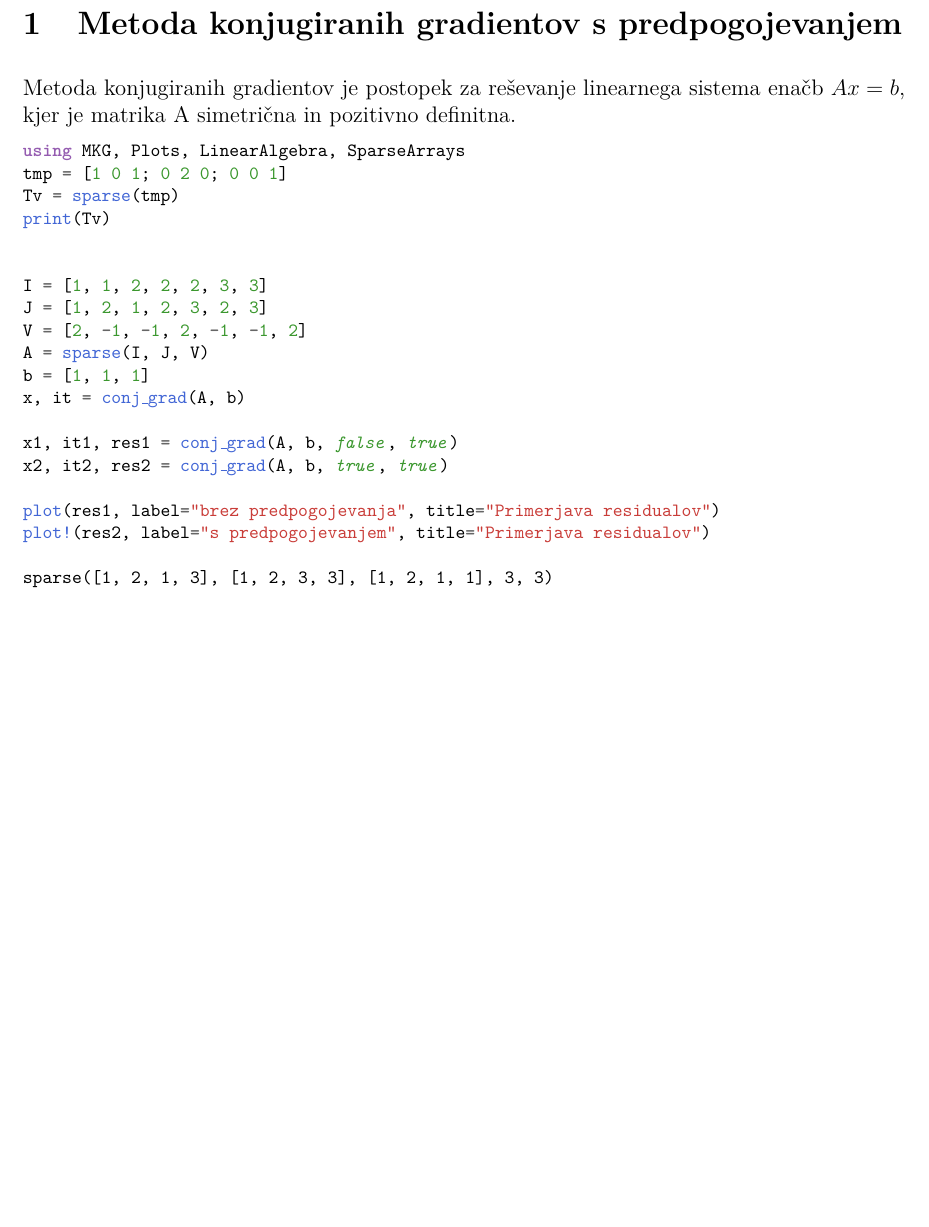
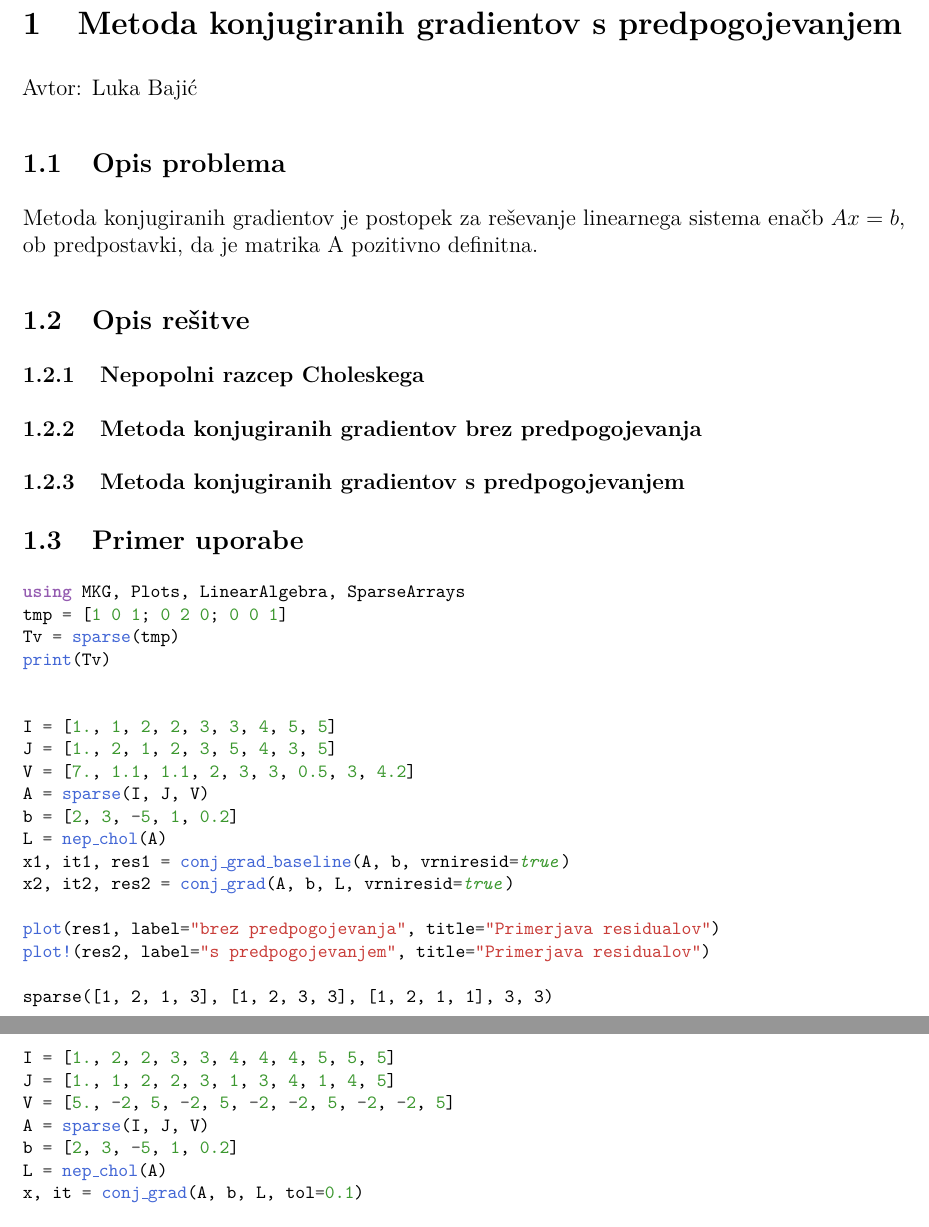
Before and after one commit to bajicluka01/nummat-2425, a LaTeX document (report/report.tex): part of page 1 of 2 before the commit and two parts of pages 1 and 2 of 3 after it, the two joined at a grey line, cut so that both start at the same text, the shorter picture padded with empty space. Compiled offline with pdfLaTeX.

Commit message:
funkcionalno

```diff
--- a/report/report.tex
+++ b/report/report.tex
@@ -122,9 +122,21 @@
 
 
 \section{Metoda konjugiranih gradientov s predpogojevanjem}
+Avtor: Luka Bajić
 
-Metoda konjugiranih gradientov je postopek za reševanje linearnega sistema enačb $Ax = b$, kjer je matrika A simetrična in pozitivno definitna.
 
+\subsection{Opis problema}
+Metoda konjugiranih gradientov je postopek za reševanje linearnega sistema enačb $Ax = b$, ob predpostavki, da je matrika A pozitivno definitna.
+
+
+\subsection{Opis rešitve}
+\subsubsection{Nepopolni razcep Choleskega}
+
+\subsubsection{Metoda konjugiranih gradientov brez predpogojevanja}
+
+\subsubsection{Metoda konjugiranih gradientov s predpogojevanjem}
+
+\subsection{Primer uporabe}
 
 \begin{lstlisting}
 (*@\HLJLk{using}@*) (*@\HLJLn{MKG}@*)(*@\HLJLp{,}@*) (*@\HLJLn{Plots}@*)(*@\HLJLp{,}@*) (*@\HLJLn{LinearAlgebra}@*)(*@\HLJLp{,}@*) (*@\HLJLn{SparseArrays}@*)
@@ -133,15 +145,14 @@ Metoda konjugiranih gradientov je postopek za reševanje linearnega sistema ena
 (*@\HLJLnf{print}@*)(*@\HLJLp{(}@*)(*@\HLJLn{Tv}@*)(*@\HLJLp{)}@*)
 
 
-(*@\HLJLn{I}@*) (*@\HLJLoB{=}@*) (*@\HLJLp{[}@*)(*@\HLJLni{1}@*)(*@\HLJLp{,}@*) (*@\HLJLni{1}@*)(*@\HLJLp{,}@*) (*@\HLJLni{2}@*)(*@\HLJLp{,}@*) (*@\HLJLni{2}@*)(*@\HLJLp{,}@*) (*@\HLJLni{2}@*)(*@\HLJLp{,}@*) (*@\HLJLni{3}@*)(*@\HLJLp{,}@*) (*@\HLJLni{3}@*)(*@\HLJLp{]}@*)
-(*@\HLJLn{J}@*) (*@\HLJLoB{=}@*) (*@\HLJLp{[}@*)(*@\HLJLni{1}@*)(*@\HLJLp{,}@*) (*@\HLJLni{2}@*)(*@\HLJLp{,}@*) (*@\HLJLni{1}@*)(*@\HLJLp{,}@*) (*@\HLJLni{2}@*)(*@\HLJLp{,}@*) (*@\HLJLni{3}@*)(*@\HLJLp{,}@*) (*@\HLJLni{2}@*)(*@\HLJLp{,}@*) (*@\HLJLni{3}@*)(*@\HLJLp{]}@*)
-(*@\HLJLn{V}@*) (*@\HLJLoB{=}@*) (*@\HLJLp{[}@*)(*@\HLJLni{2}@*)(*@\HLJLp{,}@*) (*@\HLJLoB{-}@*)(*@\HLJLni{1}@*)(*@\HLJLp{,}@*) (*@\HLJLoB{-}@*)(*@\HLJLni{1}@*)(*@\HLJLp{,}@*) (*@\HLJLni{2}@*)(*@\HLJLp{,}@*) (*@\HLJLoB{-}@*)(*@\HLJLni{1}@*)(*@\HLJLp{,}@*) (*@\HLJLoB{-}@*)(*@\HLJLni{1}@*)(*@\HLJLp{,}@*) (*@\HLJLni{2}@*)(*@\HLJLp{]}@*)
+(*@\HLJLn{I}@*) (*@\HLJLoB{=}@*) (*@\HLJLp{[}@*)(*@\HLJLnfB{1.}@*)(*@\HLJLp{,}@*) (*@\HLJLni{1}@*)(*@\HLJLp{,}@*) (*@\HLJLni{2}@*)(*@\HLJLp{,}@*) (*@\HLJLni{2}@*)(*@\HLJLp{,}@*) (*@\HLJLni{3}@*)(*@\HLJLp{,}@*) (*@\HLJLni{3}@*)(*@\HLJLp{,}@*) (*@\HLJLni{4}@*)(*@\HLJLp{,}@*) (*@\HLJLni{5}@*)(*@\HLJLp{,}@*) (*@\HLJLni{5}@*)(*@\HLJLp{]}@*)
+(*@\HLJLn{J}@*) (*@\HLJLoB{=}@*) (*@\HLJLp{[}@*)(*@\HLJLnfB{1.}@*)(*@\HLJLp{,}@*) (*@\HLJLni{2}@*)(*@\HLJLp{,}@*) (*@\HLJLni{1}@*)(*@\HLJLp{,}@*) (*@\HLJLni{2}@*)(*@\HLJLp{,}@*) (*@\HLJLni{3}@*)(*@\HLJLp{,}@*) (*@\HLJLni{5}@*)(*@\HLJLp{,}@*) (*@\HLJLni{4}@*)(*@\HLJLp{,}@*) (*@\HLJLni{3}@*)(*@\HLJLp{,}@*) (*@\HLJLni{5}@*)(*@\HLJLp{]}@*)
+(*@\HLJLn{V}@*) (*@\HLJLoB{=}@*) (*@\HLJLp{[}@*)(*@\HLJLnfB{7.}@*)(*@\HLJLp{,}@*) (*@\HLJLnfB{1.1}@*)(*@\HLJLp{,}@*) (*@\HLJLnfB{1.1}@*)(*@\HLJLp{,}@*) (*@\HLJLni{2}@*)(*@\HLJLp{,}@*) (*@\HLJLni{3}@*)(*@\HLJLp{,}@*) (*@\HLJLni{3}@*)(*@\HLJLp{,}@*) (*@\HLJLnfB{0.5}@*)(*@\HLJLp{,}@*) (*@\HLJLni{3}@*)(*@\HLJLp{,}@*) (*@\HLJLnfB{4.2}@*)(*@\HLJLp{]}@*)
 (*@\HLJLn{A}@*) (*@\HLJLoB{=}@*) (*@\HLJLnf{sparse}@*)(*@\HLJLp{(}@*)(*@\HLJLn{I}@*)(*@\HLJLp{,}@*) (*@\HLJLn{J}@*)(*@\HLJLp{,}@*) (*@\HLJLn{V}@*)(*@\HLJLp{)}@*)
-(*@\HLJLn{b}@*) (*@\HLJLoB{=}@*) (*@\HLJLp{[}@*)(*@\HLJLni{1}@*)(*@\HLJLp{,}@*) (*@\HLJLni{1}@*)(*@\HLJLp{,}@*) (*@\HLJLni{1}@*)(*@\HLJLp{]}@*)
-(*@\HLJLn{x}@*)(*@\HLJLp{,}@*) (*@\HLJLn{it}@*) (*@\HLJLoB{=}@*) (*@\HLJLnf{conj{\_}grad}@*)(*@\HLJLp{(}@*)(*@\HLJLn{A}@*)(*@\HLJLp{,}@*) (*@\HLJLn{b}@*)(*@\HLJLp{)}@*)
-
-(*@\HLJLn{x1}@*)(*@\HLJLp{,}@*) (*@\HLJLn{it1}@*)(*@\HLJLp{,}@*) (*@\HLJLn{res1}@*) (*@\HLJLoB{=}@*) (*@\HLJLnf{conj{\_}grad}@*)(*@\HLJLp{(}@*)(*@\HLJLn{A}@*)(*@\HLJLp{,}@*) (*@\HLJLn{b}@*)(*@\HLJLp{,}@*) (*@\HLJLkc{false}@*)(*@\HLJLp{,}@*) (*@\HLJLkc{true}@*)(*@\HLJLp{)}@*)
-(*@\HLJLn{x2}@*)(*@\HLJLp{,}@*) (*@\HLJLn{it2}@*)(*@\HLJLp{,}@*) (*@\HLJLn{res2}@*) (*@\HLJLoB{=}@*) (*@\HLJLnf{conj{\_}grad}@*)(*@\HLJLp{(}@*)(*@\HLJLn{A}@*)(*@\HLJLp{,}@*) (*@\HLJLn{b}@*)(*@\HLJLp{,}@*) (*@\HLJLkc{true}@*)(*@\HLJLp{,}@*) (*@\HLJLkc{true}@*)(*@\HLJLp{)}@*)
+(*@\HLJLn{b}@*) (*@\HLJLoB{=}@*) (*@\HLJLp{[}@*)(*@\HLJLni{2}@*)(*@\HLJLp{,}@*) (*@\HLJLni{3}@*)(*@\HLJLp{,}@*) (*@\HLJLoB{-}@*)(*@\HLJLni{5}@*)(*@\HLJLp{,}@*) (*@\HLJLni{1}@*)(*@\HLJLp{,}@*) (*@\HLJLnfB{0.2}@*)(*@\HLJLp{]}@*)
+(*@\HLJLn{L}@*) (*@\HLJLoB{=}@*) (*@\HLJLnf{nep{\_}chol}@*)(*@\HLJLp{(}@*)(*@\HLJLn{A}@*)(*@\HLJLp{)}@*)
+(*@\HLJLn{x1}@*)(*@\HLJLp{,}@*) (*@\HLJLn{it1}@*)(*@\HLJLp{,}@*) (*@\HLJLn{res1}@*) (*@\HLJLoB{=}@*) (*@\HLJLnf{conj{\_}grad{\_}baseline}@*)(*@\HLJLp{(}@*)(*@\HLJLn{A}@*)(*@\HLJLp{,}@*) (*@\HLJLn{b}@*)(*@\HLJLp{,}@*) (*@\HLJLn{vrniresid}@*)(*@\HLJLoB{=}@*)(*@\HLJLkc{true}@*)(*@\HLJLp{)}@*)
+(*@\HLJLn{x2}@*)(*@\HLJLp{,}@*) (*@\HLJLn{it2}@*)(*@\HLJLp{,}@*) (*@\HLJLn{res2}@*) (*@\HLJLoB{=}@*) (*@\HLJLnf{conj{\_}grad}@*)(*@\HLJLp{(}@*)(*@\HLJLn{A}@*)(*@\HLJLp{,}@*) (*@\HLJLn{b}@*)(*@\HLJLp{,}@*) (*@\HLJLn{L}@*)(*@\HLJLp{,}@*) (*@\HLJLn{vrniresid}@*)(*@\HLJLoB{=}@*)(*@\HLJLkc{true}@*)(*@\HLJLp{)}@*)
 
 (*@\HLJLnf{plot}@*)(*@\HLJLp{(}@*)(*@\HLJLn{res1}@*)(*@\HLJLp{,}@*) (*@\HLJLn{label}@*)(*@\HLJLoB{=}@*)(*@\HLJLs{"{}brez}@*) (*@\HLJLs{predpogojevanja"{}}@*)(*@\HLJLp{,}@*) (*@\HLJLn{title}@*)(*@\HLJLoB{=}@*)(*@\HLJLs{"{}Primerjava}@*) (*@\HLJLs{residualov"{}}@*)(*@\HLJLp{)}@*)
 (*@\HLJLnf{plot!}@*)(*@\HLJLp{(}@*)(*@\HLJLn{res2}@*)(*@\HLJLp{,}@*) (*@\HLJLn{label}@*)(*@\HLJLoB{=}@*)(*@\HLJLs{"{}s}@*) (*@\HLJLs{predpogojevanjem"{}}@*)(*@\HLJLp{,}@*) (*@\HLJLn{title}@*)(*@\HLJLoB{=}@*)(*@\HLJLs{"{}Primerjava}@*) (*@\HLJLs{residualov"{}}@*)(*@\HLJLp{)}@*)
@@ -151,4 +162,18 @@ Metoda konjugiranih gradientov je postopek za reševanje linearnega sistema ena
 sparse([1, 2, 1, 3], [1, 2, 3, 3], [1, 2, 1, 1], 3, 3)
 \end{lstlisting}
 
-\includegraphics[width=\linewidth]{jl_AUfFC0/demo_0_1.pdf}
+\includegraphics[width=\linewidth]{jl_OFJwDF/demo_1_1.pdf}
+
+Kot vidimo
+
+
+\begin{lstlisting}
+(*@\HLJLn{I}@*) (*@\HLJLoB{=}@*) (*@\HLJLp{[}@*)(*@\HLJLnfB{1.}@*)(*@\HLJLp{,}@*) (*@\HLJLni{2}@*)(*@\HLJLp{,}@*) (*@\HLJLni{2}@*)(*@\HLJLp{,}@*) (*@\HLJLni{3}@*)(*@\HLJLp{,}@*) (*@\HLJLni{3}@*)(*@\HLJLp{,}@*) (*@\HLJLni{4}@*)(*@\HLJLp{,}@*) (*@\HLJLni{4}@*)(*@\HLJLp{,}@*) (*@\HLJLni{4}@*)(*@\HLJLp{,}@*) (*@\HLJLni{5}@*)(*@\HLJLp{,}@*) (*@\HLJLni{5}@*)(*@\HLJLp{,}@*) (*@\HLJLni{5}@*)(*@\HLJLp{]}@*)
+(*@\HLJLn{J}@*) (*@\HLJLoB{=}@*) (*@\HLJLp{[}@*)(*@\HLJLnfB{1.}@*)(*@\HLJLp{,}@*) (*@\HLJLni{1}@*)(*@\HLJLp{,}@*) (*@\HLJLni{2}@*)(*@\HLJLp{,}@*) (*@\HLJLni{2}@*)(*@\HLJLp{,}@*) (*@\HLJLni{3}@*)(*@\HLJLp{,}@*) (*@\HLJLni{1}@*)(*@\HLJLp{,}@*) (*@\HLJLni{3}@*)(*@\HLJLp{,}@*) (*@\HLJLni{4}@*)(*@\HLJLp{,}@*) (*@\HLJLni{1}@*)(*@\HLJLp{,}@*) (*@\HLJLni{4}@*)(*@\HLJLp{,}@*) (*@\HLJLni{5}@*)(*@\HLJLp{]}@*)
+(*@\HLJLn{V}@*) (*@\HLJLoB{=}@*) (*@\HLJLp{[}@*)(*@\HLJLnfB{5.}@*)(*@\HLJLp{,}@*) (*@\HLJLoB{-}@*)(*@\HLJLni{2}@*)(*@\HLJLp{,}@*) (*@\HLJLni{5}@*)(*@\HLJLp{,}@*) (*@\HLJLoB{-}@*)(*@\HLJLni{2}@*)(*@\HLJLp{,}@*) (*@\HLJLni{5}@*)(*@\HLJLp{,}@*) (*@\HLJLoB{-}@*)(*@\HLJLni{2}@*)(*@\HLJLp{,}@*) (*@\HLJLoB{-}@*)(*@\HLJLni{2}@*)(*@\HLJLp{,}@*) (*@\HLJLni{5}@*)(*@\HLJLp{,}@*) (*@\HLJLoB{-}@*)(*@\HLJLni{2}@*)(*@\HLJLp{,}@*) (*@\HLJLoB{-}@*)(*@\HLJLni{2}@*)(*@\HLJLp{,}@*) (*@\HLJLni{5}@*)(*@\HLJLp{]}@*)
+(*@\HLJLn{A}@*) (*@\HLJLoB{=}@*) (*@\HLJLnf{sparse}@*)(*@\HLJLp{(}@*)(*@\HLJLn{I}@*)(*@\HLJLp{,}@*) (*@\HLJLn{J}@*)(*@\HLJLp{,}@*) (*@\HLJLn{V}@*)(*@\HLJLp{)}@*)
+(*@\HLJLn{b}@*) (*@\HLJLoB{=}@*) (*@\HLJLp{[}@*)(*@\HLJLni{2}@*)(*@\HLJLp{,}@*) (*@\HLJLni{3}@*)(*@\HLJLp{,}@*) (*@\HLJLoB{-}@*)(*@\HLJLni{5}@*)(*@\HLJLp{,}@*) (*@\HLJLni{1}@*)(*@\HLJLp{,}@*) (*@\HLJLnfB{0.2}@*)(*@\HLJLp{]}@*)
+(*@\HLJLn{L}@*) (*@\HLJLoB{=}@*) (*@\HLJLnf{nep{\_}chol}@*)(*@\HLJLp{(}@*)(*@\HLJLn{A}@*)(*@\HLJLp{)}@*)
+(*@\HLJLn{x}@*)(*@\HLJLp{,}@*) (*@\HLJLn{it}@*) (*@\HLJLoB{=}@*) (*@\HLJLnf{conj{\_}grad}@*)(*@\HLJLp{(}@*)(*@\HLJLn{A}@*)(*@\HLJLp{,}@*) (*@\HLJLn{b}@*)(*@\HLJLp{,}@*) (*@\HLJLn{L}@*)(*@\HLJLp{,}@*) (*@\HLJLn{tol}@*)(*@\HLJLoB{=}@*)(*@\HLJLnfB{0.1}@*)(*@\HLJLp{)}@*)
+
+(*@\HLJLn{exp}@*) (*@\HLJLoB{=}@*) (*@\HLJLp{[}@*)(*@\HLJLni{2}@*)(*@\HLJLoB{/}@*)(*@\HLJLni{5}@*)(*@\HLJLp{,}@*) (*@\HLJLni{19}@*)(*@\HLJLoB{/}@*)(*@\HLJLni{25}@*)(*@\HLJLp{,}@*) (*@\HLJLoB{-}@*)(*@\HLJLni{87}@*)(*@\HLJLoB{/}@*)(*@\HLJLni{125}@*)(*@\HLJLp{,}@*) (*@\HLJLni{51}@*)(*@\HLJLoB{/}@*)(*@\HLJLni{625}@*)(*@\HLJLp{,}@*) (*@\HLJLni{727}@*)(*@\HLJLoB{/}@*)(*@\HLJLni{3125}@*)(*@\HLJLp{]}@*)
```
Also changed, not shown: report/report.pdf, report/report.tex (22 more changed lines), 3 other files.
